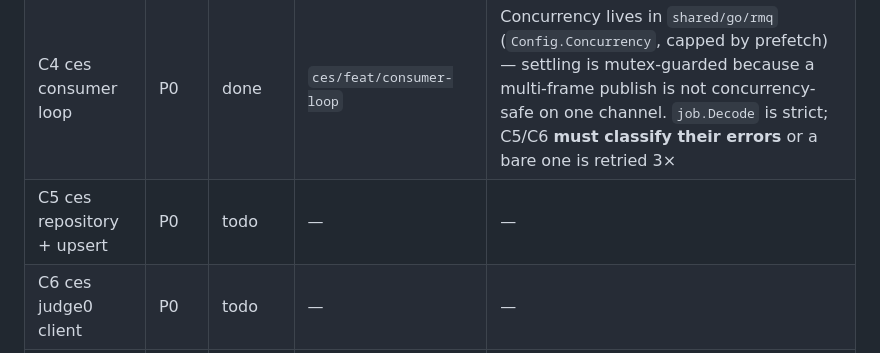
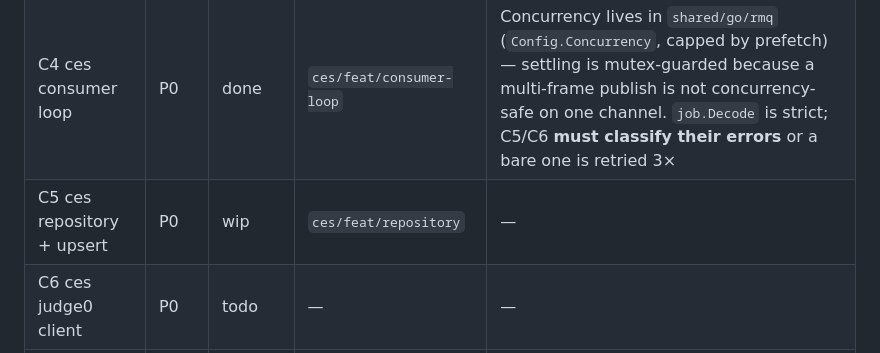
Before and after one commit to KamiYuri/magecode2.0, a Markdown page: docs/progress.md, the part around the change. GitHub-like rendering.

```diff
--- a/docs/progress.md
+++ b/docs/progress.md
@@ -47,7 +47,7 @@ notifications — and B10, which M5 owns, stay open and can land alongside M2.)
 | C2 submission endpoints + quota | P0 | done | `api/feat/submissions` | 5 endpoints (50 of 90 routed). `SubmissionService` is the only writer — quota + in-flight gate run under `pg_advisory_xact_lock(problem_id, creator_id)`; C3 hangs its publish off the same service. `TrimStrings` now excludes `source_code` |
 | C3 amqp publisher | P0 | done | `api/feat/amqp-publisher` | Default exchange, routing key = queue name — the roadmap's `magecode` exchange would have dropped every job. `AmqpPublisher::declareTopology` is a transcription of `shared/go/rmq/client.go`; an integration test redeclares with the Go arguments so drift fails here, not in C4 |
 | C4 ces consumer loop | P0 | done | `ces/feat/consumer-loop` | Concurrency lives in `shared/go/rmq` (`Config.Concurrency`, capped by prefetch) — settling is mutex-guarded because a multi-frame publish is not concurrency-safe on one channel. `job.Decode` is strict; C5/C6 **must classify their errors** or a bare one is retried 3× |
-| C5 ces repository + upsert | P0 | todo | — | — |
+| C5 ces repository + upsert | P0 | wip | `ces/feat/repository` | — |
 | C6 ces judge0 client | P0 | todo | — | — |
 | C7 result signalling + reverb | P0 | todo | — | — |
 | C8 e2e submission script | P0 | todo | — | milestone gate M2 |
```
Also changed, not shown: docs/database-schema.md (+9 -2 lines), docs/decision-log/decisions-v3.md (+2 -0 lines).
